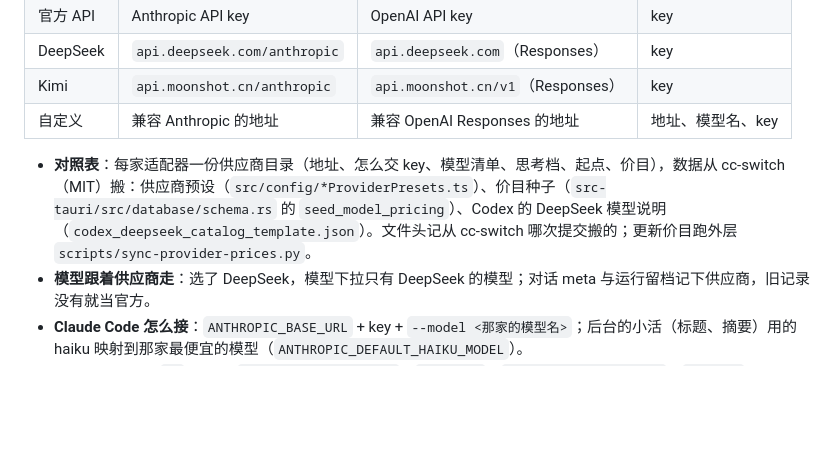
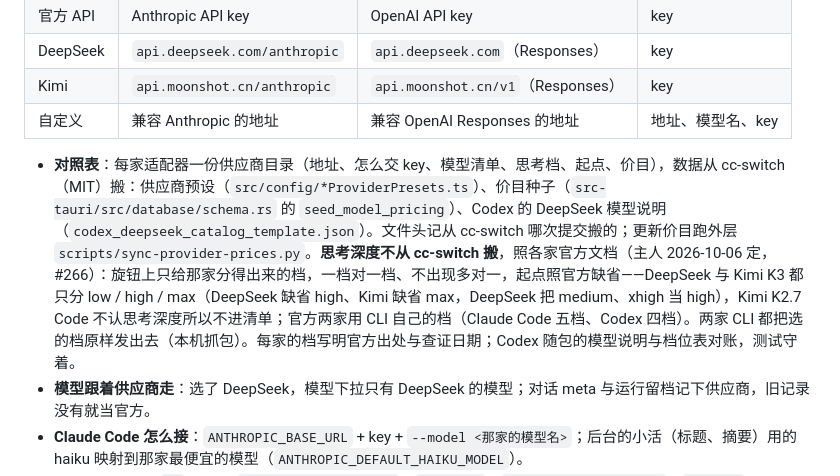
Before and after one commit to zephyr4123/TJU-AI4Science, a Markdown page: docs/specs/platform-home-and-providers.md, the part around the change. GitHub-like rendering; blank space fills up the shorter version.

Commit message:
spec：思考深度照各家官方文档一档对一档（#266）
主人 2026-10-06 定：旋钮上只给那家分得出来的档、不出现多对一，起点照官方缺省；思考深度不从 cc-switch 搬。

```diff
--- a/docs/specs/platform-home-and-providers.md
+++ b/docs/specs/platform-home-and-providers.md
@@ -54,7 +54,7 @@
 | Kimi | `api.moonshot.cn/anthropic` | `api.moonshot.cn/v1`（Responses） | key |
 | 自定义 | 兼容 Anthropic 的地址 | 兼容 OpenAI Responses 的地址 | 地址、模型名、key |
 
-- **对照表**：每家适配器一份供应商目录（地址、怎么交 key、模型清单、思考档、起点、价目），数据从 cc-switch（MIT）搬：供应商预设（`src/config/*ProviderPresets.ts`）、价目种子（`src-tauri/src/database/schema.rs` 的 `seed_model_pricing`）、Codex 的 DeepSeek 模型说明（`codex_deepseek_catalog_template.json`）。文件头记从 cc-switch 哪次提交搬的；更新价目跑外层 `scripts/sync-provider-prices.py`。
+- **对照表**：每家适配器一份供应商目录（地址、怎么交 key、模型清单、思考档、起点、价目），数据从 cc-switch（MIT）搬：供应商预设（`src/config/*ProviderPresets.ts`）、价目种子（`src-tauri/src/database/schema.rs` 的 `seed_model_pricing`）、Codex 的 DeepSeek 模型说明（`codex_deepseek_catalog_template.json`）。文件头记从 cc-switch 哪次提交搬的；更新价目跑外层 `scripts/sync-provider-prices.py`。**思考深度不从 cc-switch 搬**，照各家官方文档（主人 2026-10-06 定，#266）：旋钮上只给那家分得出来的档，一档对一档、不出现多对一，起点照官方缺省——DeepSeek 与 Kimi K3 都只分 low / high / max（DeepSeek 缺省 high、Kimi 缺省 max，DeepSeek 把 medium、xhigh 当 high），Kimi K2.7 Code 不认思考深度所以不进清单；官方两家用 CLI 自己的档（Claude Code 五档、Codex 四档）。两家 CLI 都把选的档原样发出去（本机抓包）。每家的档写明官方出处与查证日期；Codex 随包的模型说明与档位表对账，测试守着。
 - **模型跟着供应商走**：选了 DeepSeek，模型下拉只有 DeepSeek 的模型；对话 meta 与运行留档记下供应商，旧记录没有就当官方。
 - **Claude Code 怎么接**：`ANTHROPIC_BASE_URL` + key + `--model <那家的模型名>`；后台的小活（标题、摘要）用的 haiku 映射到那家最便宜的模型（`ANTHROPIC_DEFAULT_HAIKU_MODEL`）。
 - **Codex 怎么接**：`-c` 写一个 `model_providers.<名>`（`base_url`、`wire_api="responses"`、`env_key`），key 放进那个变量；不是 OpenAI 的模型要给 `model_catalog_json`（模型说明，cc-switch 有 DeepSeek 那份），不然 Codex 不知道这些模型怎么调工具。
```
Also changed, not shown: CHANGELOG.md (+1 -0 lines).
